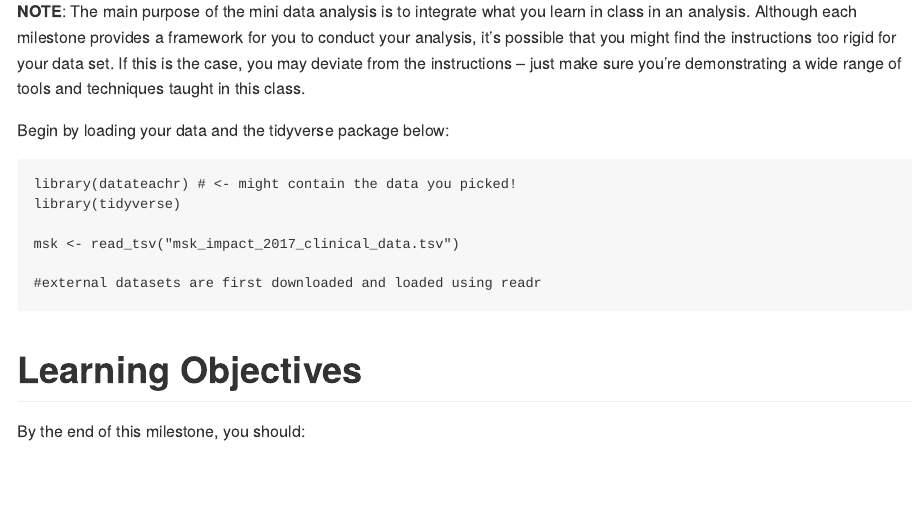
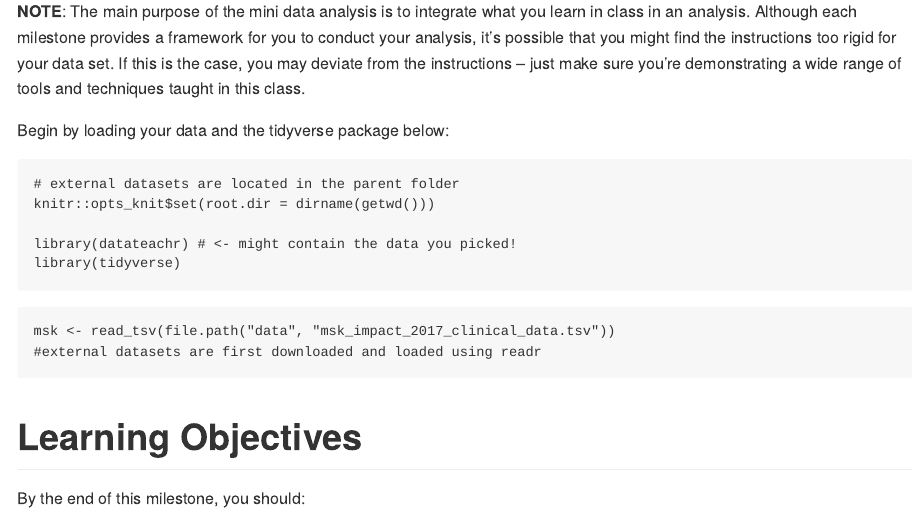
Before and after one commit to stat545ubc-2021/mini-data-analysis-EL, an R Markdown document (milestone 2/mda-milestone-2.Rmd): the page in a window 1100 px wide, from 260 px down. Rendered offline with R 4.5, knitr and Pandoc, with nearby package versions; some code elsewhere in the file could not run offline.

Commit message:
Repo organization

````diff
--- a/mda-milestone-2.Rmd
+++ b/milestone 2/mda-milestone-2.Rmd
@@ -13,12 +13,16 @@ This time, we will explore more in depth the concept of *tidy data*, and hopeful
 
 Begin by loading your data and the tidyverse package below:
 
-```{r, message = FALSE}
+```{r setup, message = FALSE}
+# external datasets are located in the parent folder
+knitr::opts_knit$set(root.dir = dirname(getwd()))
+
 library(datateachr) # <- might contain the data you picked!
 library(tidyverse)
+```
 
-msk <- read_tsv("msk_impact_2017_clinical_data.tsv")
-
+```{r data-loading, message = FALSE}
+msk <- read_tsv(file.path("data", "msk_impact_2017_clinical_data.tsv"))
 #external datasets are first downloaded and loaded using readr
 ```
 
````
Also changed, not shown: milestone 1/mda-milestone-1.Rmd (renamed from mda-milestone-1.Rmd, +4 -3 lines), data/brca_mskcc_2019_clinical_data.tsv (renamed from brca_mskcc_2019_clinical_data.tsv), data/msk_impact_2017_clinical_data.tsv (renamed from msk_impact_2017_clinical_data.tsv), milestone 1/mda-milestone-1.md, milestone 2/mda-milestone-2.md, milestone 2/mda-milestone-2.Rmd (1 more changed lines), 14 other files.
